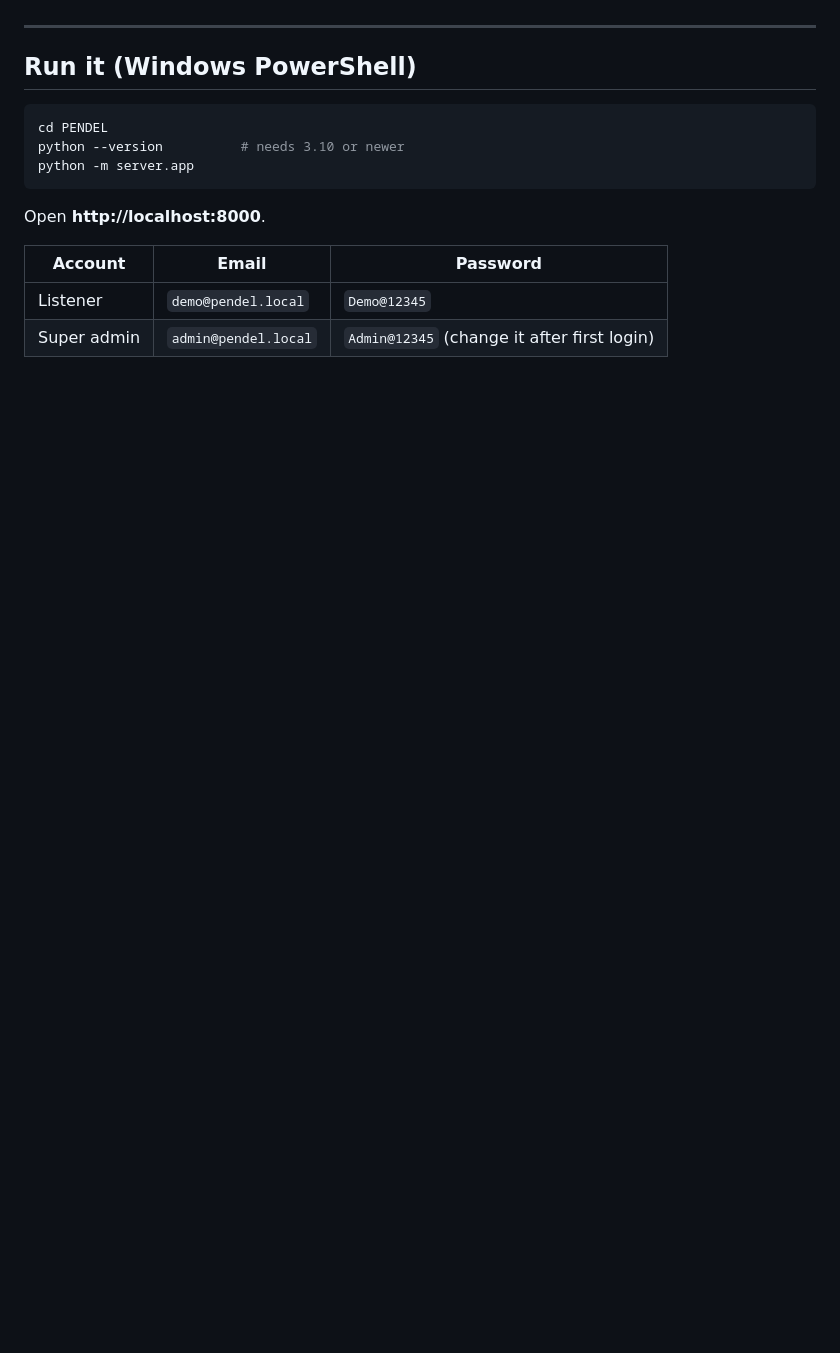
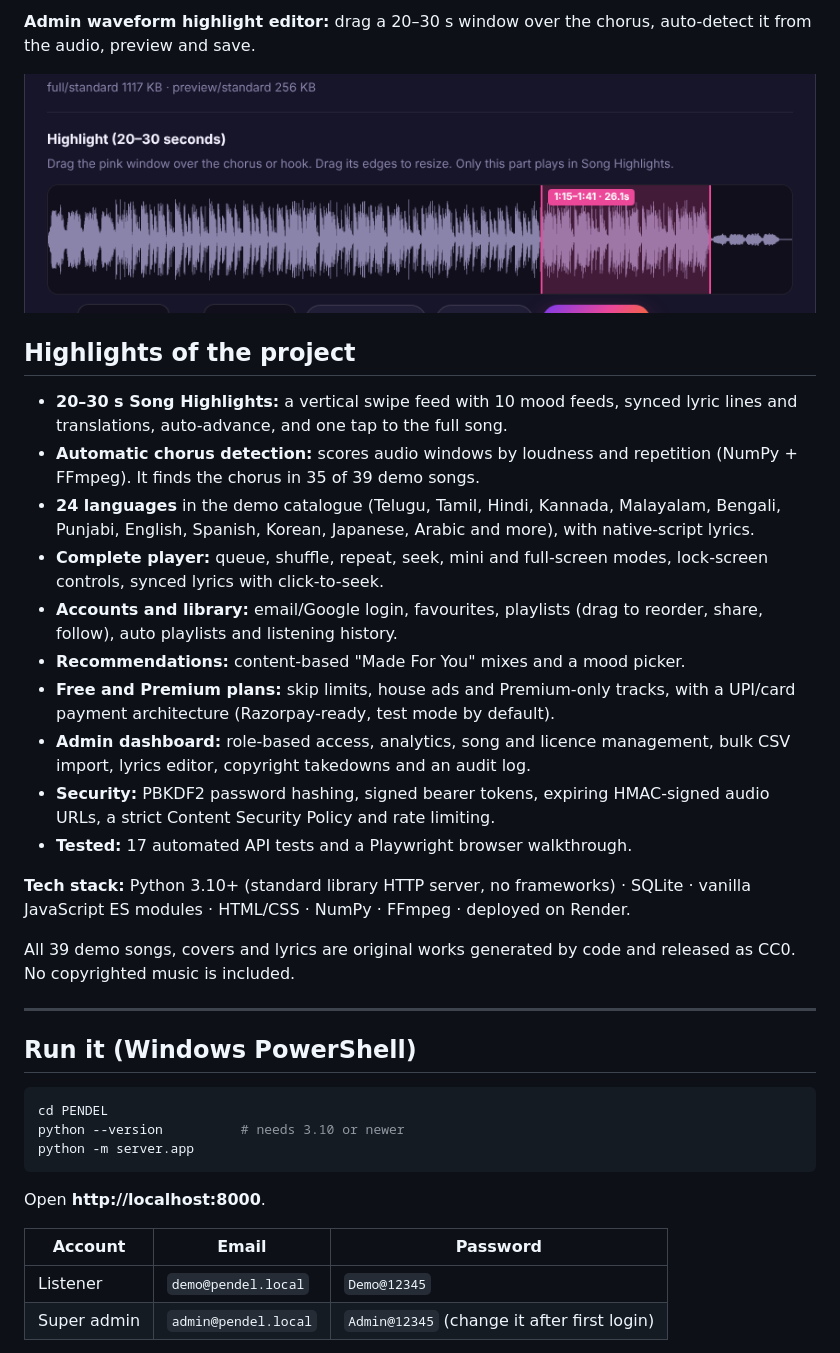
Before and after one commit to nitinkumarhiremath98-droid/pendel, a Markdown page: README.md, the part around one of its changes. Rendered like a GitHub page; pictures changed too: docs/screenshots/admin-highlight-editor.png (added); blank space fills up the shorter version.

```diff
--- a/README.md
+++ b/README.md
@@ -12,3 +22,23 @@ PENDEL is a full-stack music streaming platform built around one idea: every son
+**Admin waveform highlight editor:** drag a 20–30 s window over the chorus, auto-detect it from the audio, preview and save.
+
+![Admin highlight editor](docs/screenshots/admin-highlight-editor.png)
+
+## Highlights of the project
+
+- **20–30 s Song Highlights:** a vertical swipe feed with 10 mood feeds, synced lyric lines and translations, auto-advance, and one tap to the full song.
+- **Automatic chorus detection:** scores audio windows by loudness and repetition (NumPy + FFmpeg). It finds the chorus in 35 of 39 demo songs.
+- **24 languages** in the demo catalogue (Telugu, Tamil, Hindi, Kannada, Malayalam, Bengali, Punjabi, English, Spanish, Korean, Japanese, Arabic and more), with native-script lyrics.
+- **Complete player:** queue, shuffle, repeat, seek, mini and full-screen modes, lock-screen controls, synced lyrics with click-to-seek.
+- **Accounts and library:** email/Google login, favourites, playlists (drag to reorder, share, follow), auto playlists and listening history.
+- **Recommendations:** content-based "Made For You" mixes and a mood picker.
+- **Free and Premium plans:** skip limits, house ads and Premium-only tracks, with a UPI/card payment architecture (Razorpay-ready, test mode by default).
+- **Admin dashboard:** role-based access, analytics, song and licence management, bulk CSV import, lyrics editor, copyright takedowns and an audit log.
+- **Security:** PBKDF2 password hashing, signed bearer tokens, expiring HMAC-signed audio URLs, a strict Content Security Policy and rate limiting.
+- **Tested:** 17 automated API tests and a Playwright browser walkthrough.
+
+**Tech stack:** Python 3.10+ (standard library HTTP server, no frameworks) · SQLite · vanilla JavaScript ES modules · HTML/CSS · NumPy · FFmpeg · deployed on Render.
+
+All 39 demo songs, covers and lyrics are original works generated by code and released as CC0. No copyrighted music is included.
 
 ---
 
```
Also changed, not shown: other parts of README.md (+16 -6 lines), docs/screenshots/highlights.png (added), docs/screenshots/home.png (added), docs/screenshots/language.png (added), docs/screenshots/mobile-highlights.png (added), docs/screenshots/player-lyrics.png (added).
